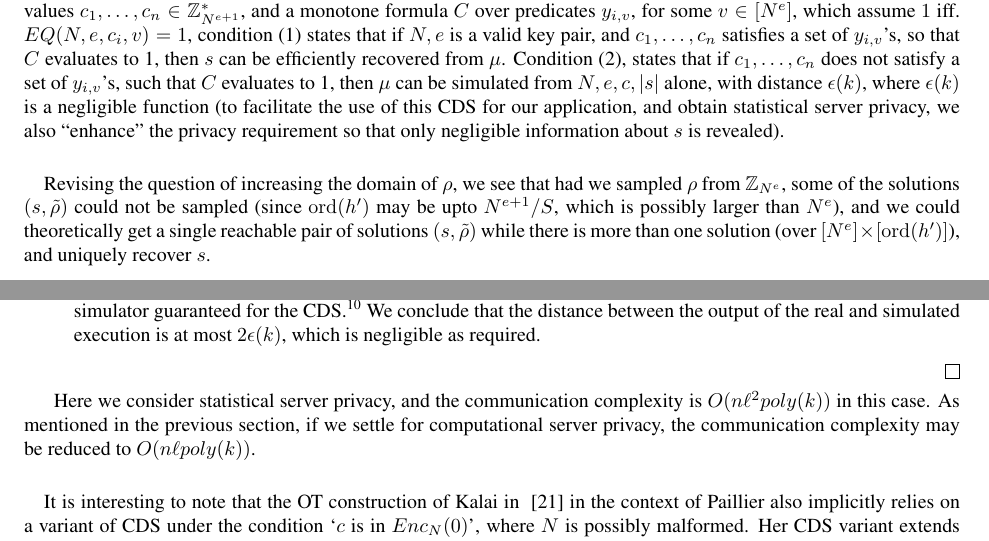
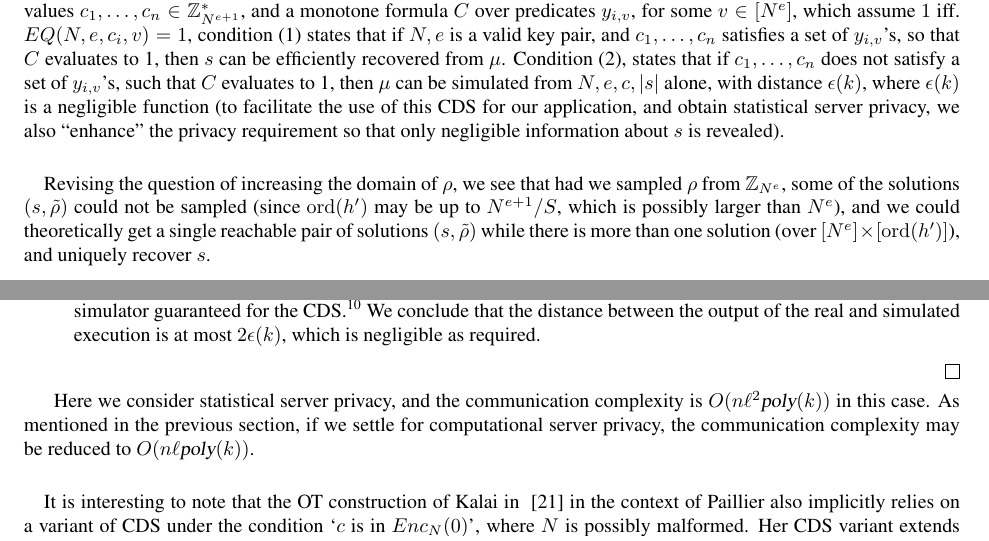
Before and after one commit to anpc/bp-journal, a LaTeX document (main.tex): two parts of pages 20 and 23 of 24, joined at a grey line, cut so that both start at the same text. Compiled offline with LaTeX, dvips and Ghostscript.

Commit message:
Update on Overleaf.

```diff
--- a/main.tex
+++ b/main.tex
@@ -2314,7 +2314,7 @@ CDS under monotone formulas over the atomic predicates $EQ(\cdot)$, which `inher
 conditions as in Section~\ref{sec-trusted}).
 More formally, given $k$, multiple values $\opbrange{c_1}{c_n}\in\U{N^{e+1}}$, and a monotone formula $C$ over predicates $y_{i,v}$, for some $v\in[N^e]$, which assume $1$ iff. $EQ(N,e,c_i,v)=1$, condition (1) states that if $N,e$ is a valid key pair, and $\opbrange{c_1}{c_n}$ satisfies a set of $y_{i,v}$'s, so that $C$ evaluates to 1, then $s$ can be efficiently recovered from $\mu$. Condition (2), states that if $\opbrange{c_1}{c_n}$ does not satisfy a set of $y_{i,v}$'s, such that $C$ evaluates to 1, then $\mu$ can be simulated from $N,e,c,\size{s}$ alone, with distance $\eps(k)$, where $\eps(k)$ is a negligible function (to facilitate the use of this CDS
 for our application, and obtain statistical server privacy, we also ``enhance'' the privacy requirement so that only negligible information about $s$ is revealed).
-\paragraph{}Revising the question of increasing the domain of $\rho$, we see that had we sampled $\rho$ from $\Z_{N^e}$, some of the solutions $(s,\tilde{\rho})$ could not be sampled (since $\order(h')$ may be upto $N^{e+1}/S$, which is possibly larger than $N^e$), and we could theoretically get a single reachable pair of solutions $(s,\tilde{\rho})$ while there is more than one solution (over $[N^e]\times[\order(h')]$), and uniquely recover $s$.
+\paragraph{}Revising the question of increasing the domain of $\rho$, we see that had we sampled $\rho$ from $\Z_{N^e}$, some of the solutions $(s,\tilde{\rho})$ could not be sampled (since $\order(h')$ may be up to $N^{e+1}/S$, which is possibly larger than $N^e$), and we could theoretically get a single reachable pair of solutions $(s,\tilde{\rho})$ while there is more than one solution (over $[N^e]\times[\order(h')]$), and uniquely recover $s$.
 \begin{remark}%[On extending the CDS construction beyond DJ]
   %Can we adjust the the domains for $s,\rho$, to make it work for other homomorphic cryptosystems?
   We rely on the fact that a multiple ($N^{e+1}$) of $\size{P}$ can be efficiently
@@ -2495,11 +2495,11 @@ We prove the following theorem.
 \end{proof}
 
 Here we consider statistical server privacy, and the communication complexity
-is $O(n\ell^2poly(k))$ in this case. As mentioned in the previous section, if we settle for computational server privacy, the communication complexity may be reduced to $O(n\ell poly(k))$.
+is $O(n\ell^2\poly(k))$ in this case. As mentioned in the previous section, if we settle for computational server privacy, the communication complexity may be reduced to $O(n\ell \poly(k))$.
 
 \paragraph{} It is interesting to note that the \ot construction of Kalai in ~\cite{T05} in the context
 of Paillier also implicitly relies on a variant of CDS under the condition `$c$ is in $Enc_N(0)$', where $N$ is possibly malformed.
-Her CDS variant extends techniques of smooth projective hashing by Cramer and Shoup,
+Her CDS variant extends techniques of smooth projective hashing by Cramer and Shoup~\cite{addref},
 for sets specified by malformed keys $N$, and has a different structure.
 It allows to disclose secrets over conditions of the form $c\in(0,*,0)$, for arbitrary $N$, and $e=1$
 (any such CDS can be used to disclose secrets under conditioned as $c\in(i\cdot \tilde{g},*,0)$ for any $i$), for a variant of the Paillier cryptosystem. As mentioned before, this construction can be
```
Also changed, not shown: main.tex (6 more changed lines).
